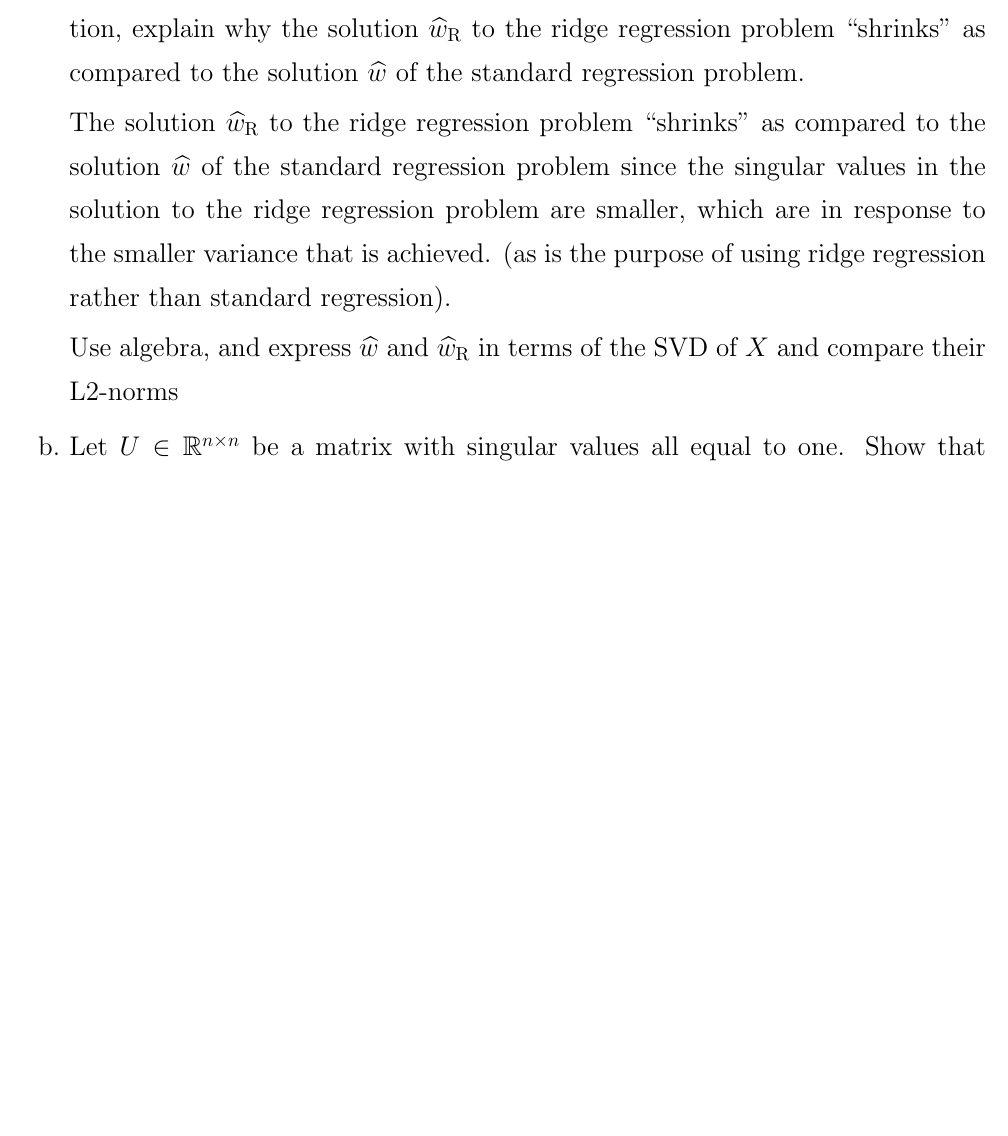
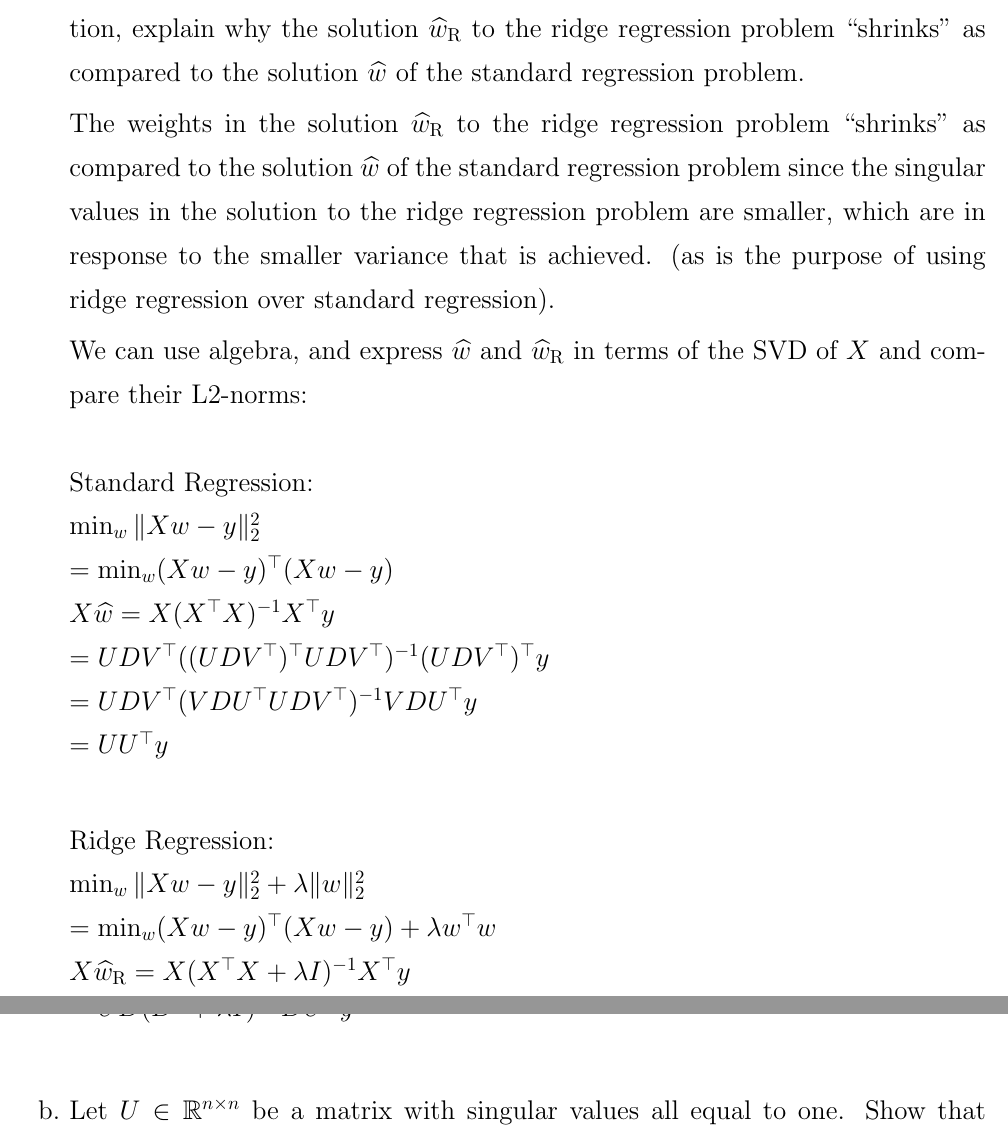
Before and after one commit to michaelghuang19/cse446, a LaTeX problem sheet (hw4/cse446hw4.tex): part of page 3 of 11 before the commit and two parts of pages 3 and 4 of 12 after it, the two joined at a grey line, cut so that both start at the same text, the shorter picture padded with empty space. Compiled offline with pdfLaTeX.

Commit message:
number 2 algebra?

```diff
--- a/hw4/cse446hw4.tex
+++ b/hw4/cse446hw4.tex
@@ -97,13 +97,29 @@ True. PCA uses linear layers in contrast with the non-linear layers of the autoe
 \begin{enumerate}
   \item Let $\widehat{w}$ be the solution to the regression problem $\min_{w} \twonorm{Xw - y}$. Let $\widehat{w}_{\rm R}$ be the solution to the ridge regression problem $\min_w \twonorm{X w - y} + \lambda \twonorm{w}$. Let $X = U \Sigma V^\top$ be a singular value decomposition of $X$. Using this decomposition, explain why the solution $\widehat{w}_{\rm R}$ to the ridge regression problem ``shrinks'' as compared to the solution $\widehat{w}$ of the standard regression problem.
 
-  The solution $\widehat{w}_{\rm R}$ to the ridge regression problem ``shrinks'' as compared to the solution $\widehat{w}$ of the standard regression problem since the singular values in the solution to the ridge regression problem are smaller, which are in response to the smaller variance that is achieved. (as is the purpose of using ridge regression rather than standard regression).
-  % small singular values due ot lower variance in ridge regression (as is the aim)?
+  The weights in the solution $\widehat{w}_{\rm R}$ to the ridge regression problem ``shrinks'' as compared to the solution $\widehat{w}$ of the standard regression problem since the singular values in the solution to the ridge regression problem are smaller, which are in response to the smaller variance that is achieved. (as is the purpose of using ridge regression over standard regression).
+  % small singular values due to lower variance in ridge regression (as is the aim)?
   % I have no clue
 
   % Yes, using the singular value decomposition of X enables you to prove that the the ridge solution shrinks compared to the standard solution.
 
-  Use algebra, and express $\widehat{w}$ and $\widehat{w}_{\rm R}$ in terms of the SVD of $X$ and compare their L2-norms
+  We can use algebra, and express $\widehat{w}$ and $\widehat{w}_{\rm R}$ in terms of the SVD of $X$ and compare their L2-norms: \\ \\
+  Standard Regression: \\
+  $\min_w \twonorm{X w - y}$ \\
+  $= \min_w (Xw - y)^\top(Xw-y)$ \\
+  $X\widehat{w} = X (X^\top X)^{-1}X^\top y$ \\
+  $= UDV^\top ((UDV^\top)^\top UDV^\top)^{-1}(UDV^\top)^\top y$ \\
+  $= UDV^\top (VDU^\top UDV^\top)^{-1}VDU^\top y$ \\
+  $= UU^\top y$ \\
+
+  Ridge Regression: \\
+  $\min_w \twonorm{X w - y} + \lambda \twonorm{w}$ \\
+  $= \min_w (Xw - y)^\top(Xw-y) + \lambda w^\top w$ \\
+  $X\widehat{w}_{\rm R} = X(X^\top X + \lambda I)^{-1} X^\top y$ \\
+  $= UDV^\top((UDV^\top)^\top UDV^\top + \lambda I)^{-1} (UDV^\top)^\top y$ \\
+  $= UDV^\top(VDU^\top UDV^\top + \lambda I)^{-1} VDU^\top y$ \\
+  $= UD (D^2 + \lambda I)^{-1} DU^\top y$ \\
+
 
   \item Let $U \in \R^{n\times n}$ be a matrix with singular values all equal to one. Show that $UU^\top = U^\top U = I_n$. Further, use this result to show that $U$ preserves Euclidean norms. In other words, $\norm{U x}_2 = \norm{x}_2$ for any $x\in \R^n$. \\
 
```
